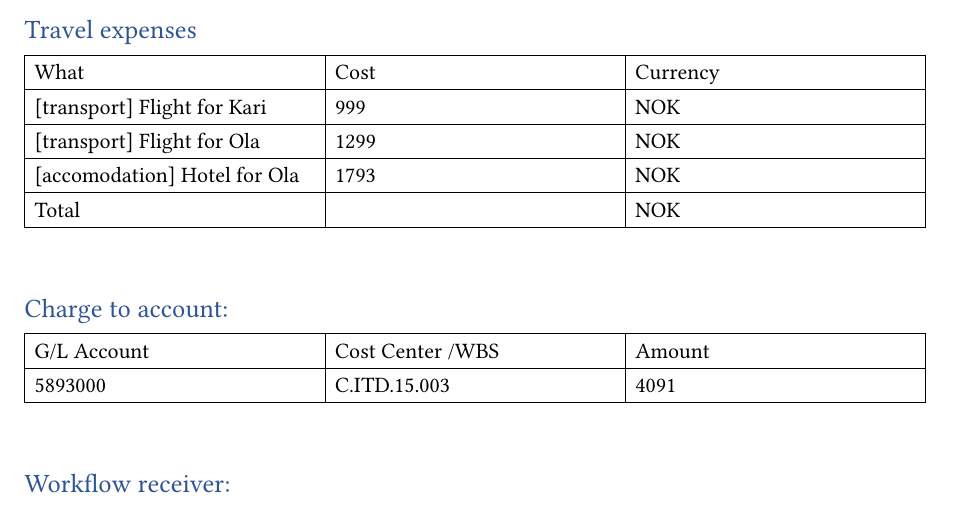
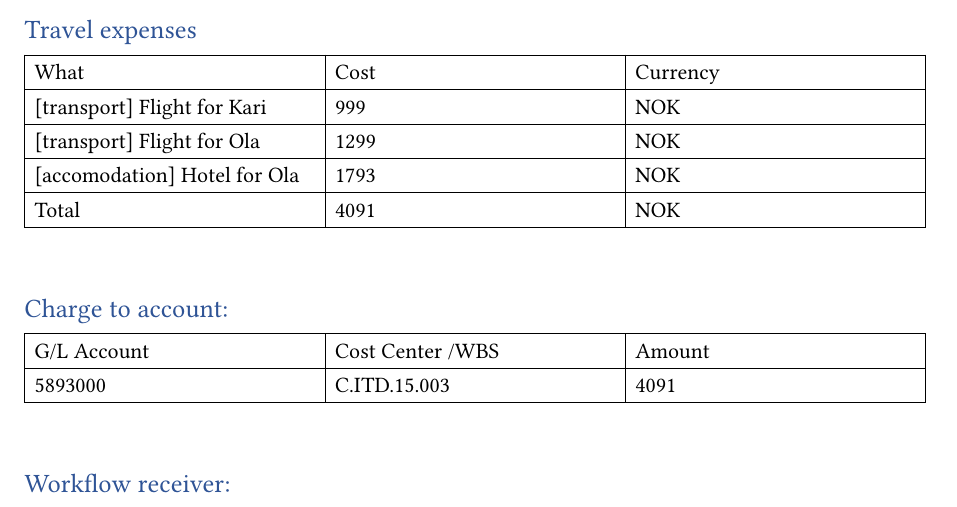
Before and after one commit to simeneilevstjonn/ept-expense-form, a Typst document (expense_form.typ): part of the page, cut so that both start at the same text. Compiled offline with Typst 0.15; a missing font is replaced by an installed copy or a similar font.

Commit message:
Add total cost to table

```diff
--- a/expense_form.typ
+++ b/expense_form.typ
@@ -65,7 +65,7 @@ Fill the form and send it to einord\@equinor.no. Remember to include all relevan
   stroke: .5pt,
   [What], [Cost], [Currency],
   ..expenses.expenses.map(expenseToCells).flatten(),
-  [Total], [], [NOK]
+  [Total], [#totalCost], [NOK]
 )
 #linebreak()
 
```
